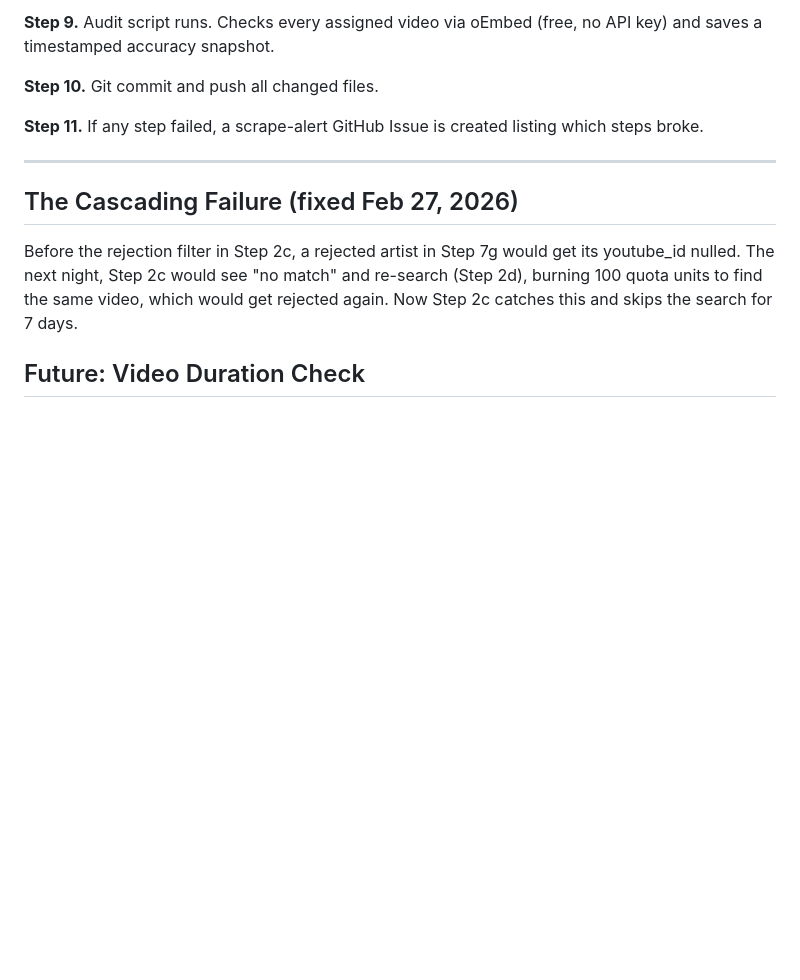
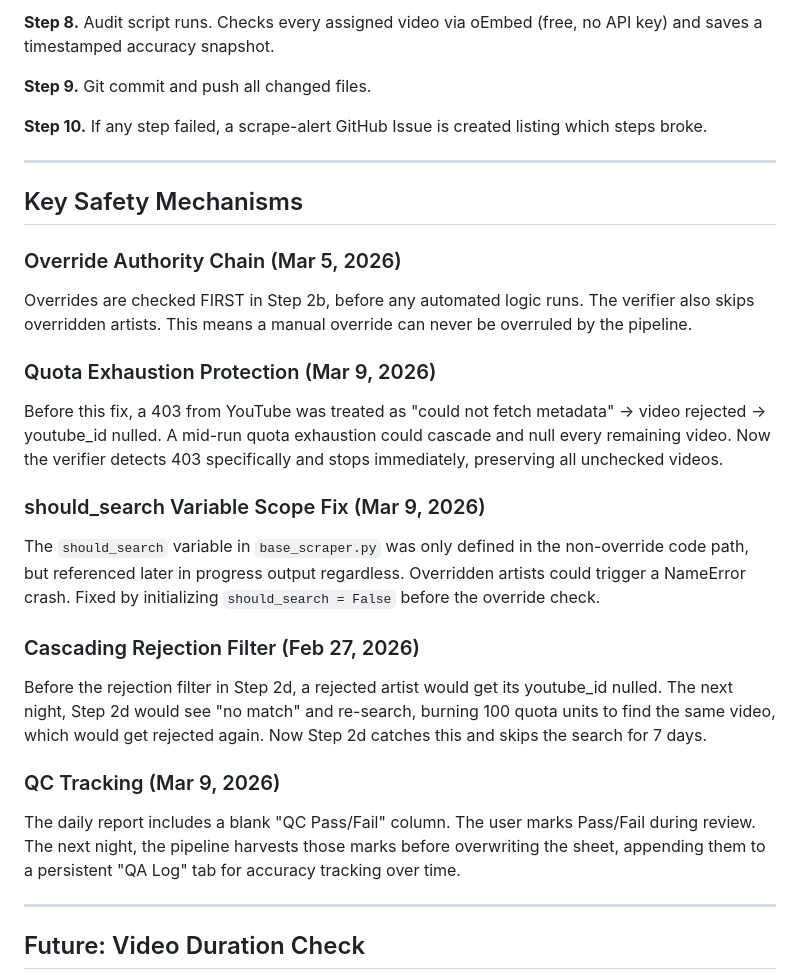
Before and after one commit to philomontbill/cats-cradle-shows, a Markdown page: docs/pipeline-overview.md, the part around one of its changes. Drawn GitHub-style; blank space fills up the shorter version.

```diff
--- a/docs/pipeline-overview.md
+++ b/docs/pipeline-overview.md
@@ -68,15 +72,30 @@ Last updated: Feb 27, 2026
 
-**Step 9.** Audit script runs. Checks every assigned video via oEmbed (free, no API key) and saves a timestamped accuracy snapshot.
+**Step 8.** Audit script runs. Checks every assigned video via oEmbed (free, no API key) and saves a timestamped accuracy snapshot.
 
-**Step 10.** Git commit and push all changed files.
+**Step 9.** Git commit and push all changed files.
 
-**Step 11.** If any step failed, a scrape-alert GitHub Issue is created listing which steps broke.
+**Step 10.** If any step failed, a scrape-alert GitHub Issue is created listing which steps broke.
 
 ---
 
-## The Cascading Failure (fixed Feb 27, 2026)
+## Key Safety Mechanisms
 
-Before the rejection filter in Step 2c, a rejected artist in Step 7g would get its youtube_id nulled. The next night, Step 2c would see "no match" and re-search (Step 2d), burning 100 quota units to find the same video, which would get rejected again. Now Step 2c catches this and skips the search for 7 days.
+### Override Authority Chain (Mar 5, 2026)
+Overrides are checked FIRST in Step 2b, before any automated logic runs. The verifier also skips overridden artists. This means a manual override can never be overruled by the pipeline.
+
+### Quota Exhaustion Protection (Mar 9, 2026)
+Before this fix, a 403 from YouTube was treated as "could not fetch metadata" → video rejected → youtube_id nulled. A mid-run quota exhaustion could cascade and null every remaining video. Now the verifier detects 403 specifically and stops immediately, preserving all unchecked videos.
+
+### should_search Variable Scope Fix (Mar 9, 2026)
+The `should_search` variable in `base_scraper.py` was only defined in the non-override code path, but referenced later in progress output regardless. Overridden artists could trigger a NameError crash. Fixed by initializing `should_search = False` before the override check.
+
+### Cascading Rejection Filter (Feb 27, 2026)
+Before the rejection filter in Step 2d, a rejected artist would get its youtube_id nulled. The next night, Step 2d would see "no match" and re-search, burning 100 quota units to find the same video, which would get rejected again. Now Step 2d catches this and skips the search for 7 days.
+
+### QC Tracking (Mar 9, 2026)
+The daily report includes a blank "QC Pass/Fail" column. The user marks Pass/Fail during review. The next night, the pipeline harvests those marks before overwriting the sheet, appending them to a persistent "QA Log" tab for accuracy tracking over time.
+
+---
 
 ## Future: Video Duration Check
 
```
Also changed, not shown: other parts of docs/pipeline-overview.md (+31 -27 lines).
